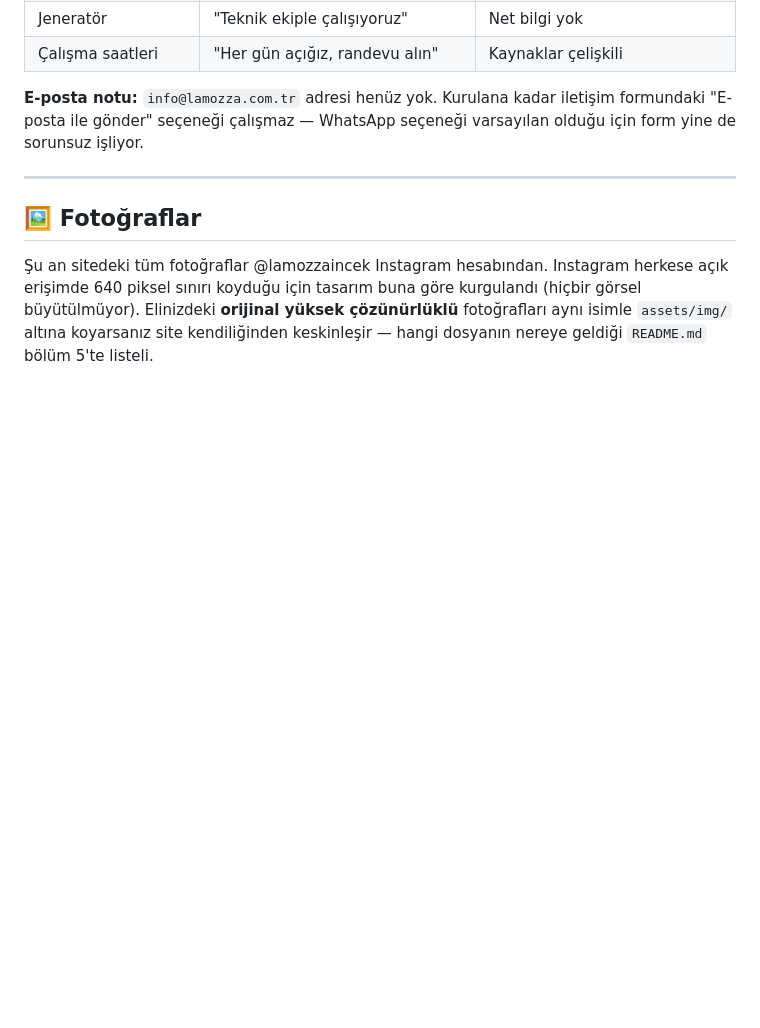
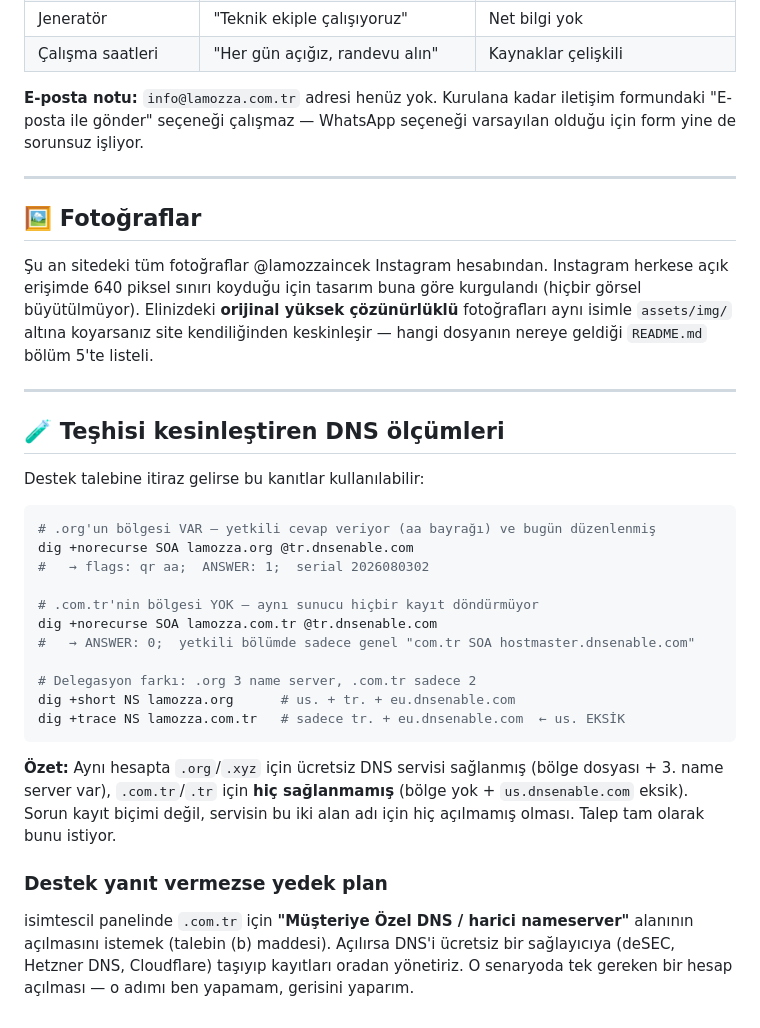
Before and after one commit to aliakc21/lamozza-website, a Markdown page: DURUM-VE-YAPILACAKLAR.md, the part around the change. GitHub-like rendering; blank space fills up the shorter version.

Commit message:
Teshisi kesinlestiren dig olcumleri ve yedek plan eklendi
Co-Authored-By: Claude Opus 5 <noreply@anthropic.com>

````diff
--- a/DURUM-VE-YAPILACAKLAR.md
+++ b/DURUM-VE-YAPILACAKLAR.md
@@ -199,3 +199,35 @@ herkese açık erişimde 640 piksel sınırı koyduğu için tasarım buna göre
 (hiçbir görsel büyütülmüyor). Elinizdeki **orijinal yüksek çözünürlüklü**
 fotoğrafları aynı isimle `assets/img/` altına koyarsanız site kendiliğinden
 keskinleşir — hangi dosyanın nereye geldiği `README.md` bölüm 5'te listeli.
+
+---
+
+## 🧪 Teşhisi kesinleştiren DNS ölçümleri
+
+Destek talebine itiraz gelirse bu kanıtlar kullanılabilir:
+
+```bash
+# .org'un bölgesi VAR — yetkili cevap veriyor (aa bayrağı) ve bugün düzenlenmiş
+dig +norecurse SOA lamozza.org @tr.dnsenable.com
+#   → flags: qr aa;  ANSWER: 1;  serial 2026080302
+
+# .com.tr'nin bölgesi YOK — aynı sunucu hiçbir kayıt döndürmüyor
+dig +norecurse SOA lamozza.com.tr @tr.dnsenable.com
+#   → ANSWER: 0;  yetkili bölümde sadece genel "com.tr SOA hostmaster.dnsenable.com"
+
+# Delegasyon farkı: .org 3 name server, .com.tr sadece 2
+dig +short NS lamozza.org      # us. + tr. + eu.dnsenable.com
+dig +trace NS lamozza.com.tr   # sadece tr. + eu.dnsenable.com  ← us. EKSİK
+```
+
+**Özet:** Aynı hesapta `.org`/`.xyz` için ücretsiz DNS servisi sağlanmış
+(bölge dosyası + 3. name server var), `.com.tr`/`.tr` için **hiç sağlanmamış**
+(bölge yok + `us.dnsenable.com` eksik). Sorun kayıt biçimi değil, servisin bu iki
+alan adı için hiç açılmamış olması. Talep tam olarak bunu istiyor.
+
+### Destek yanıt vermezse yedek plan
+
+isimtescil panelinde `.com.tr` için **"Müşteriye Özel DNS / harici nameserver"**
+alanının açılmasını istemek (talebin (b) maddesi). Açılırsa DNS'i ücretsiz bir
+sağlayıcıya (deSEC, Hetzner DNS, Cloudflare) taşıyıp kayıtları oradan yönetiriz.
+O senaryoda tek gereken bir hesap açılması — o adımı ben yapamam, gerisini yaparım.
````
